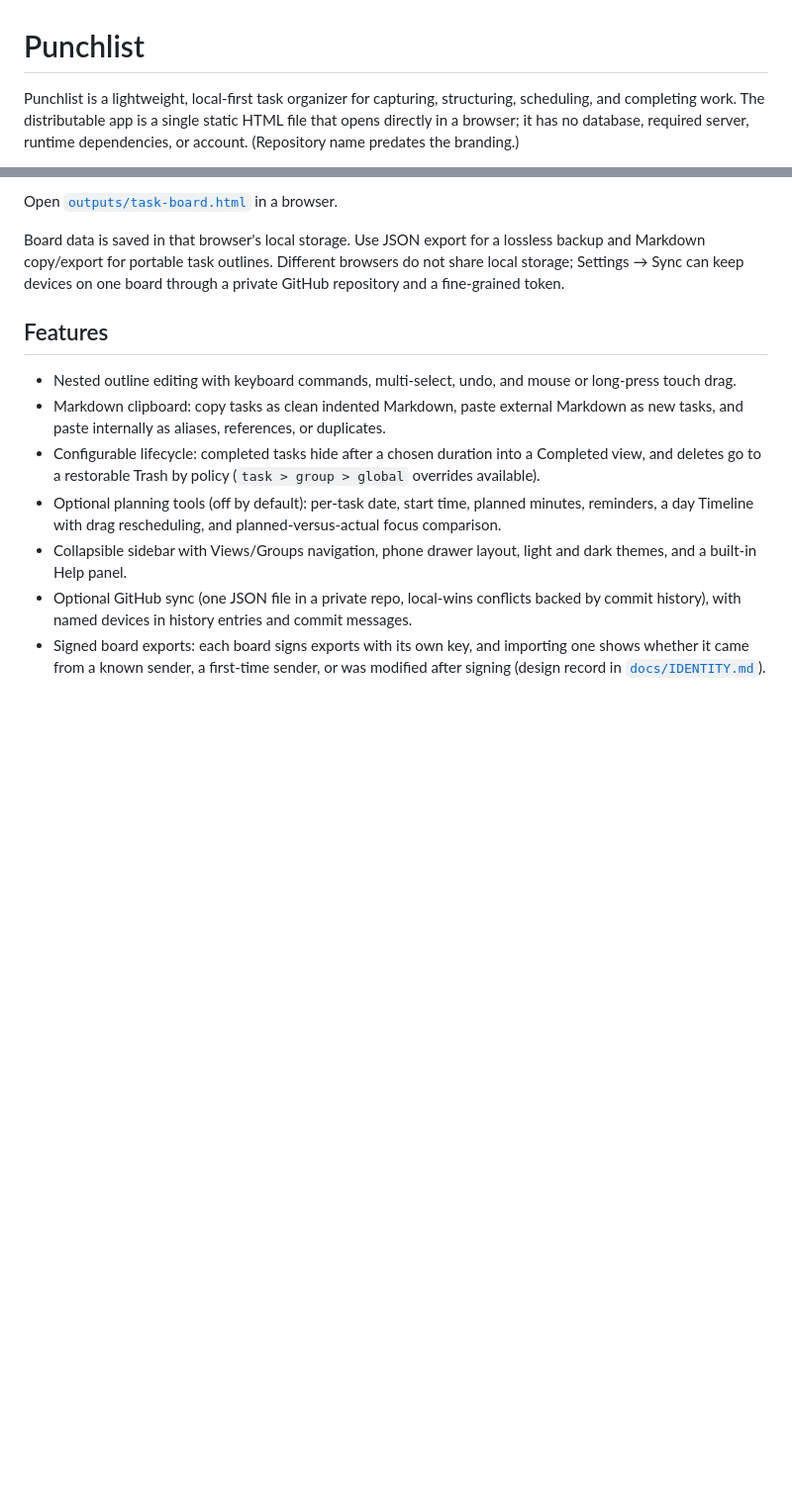
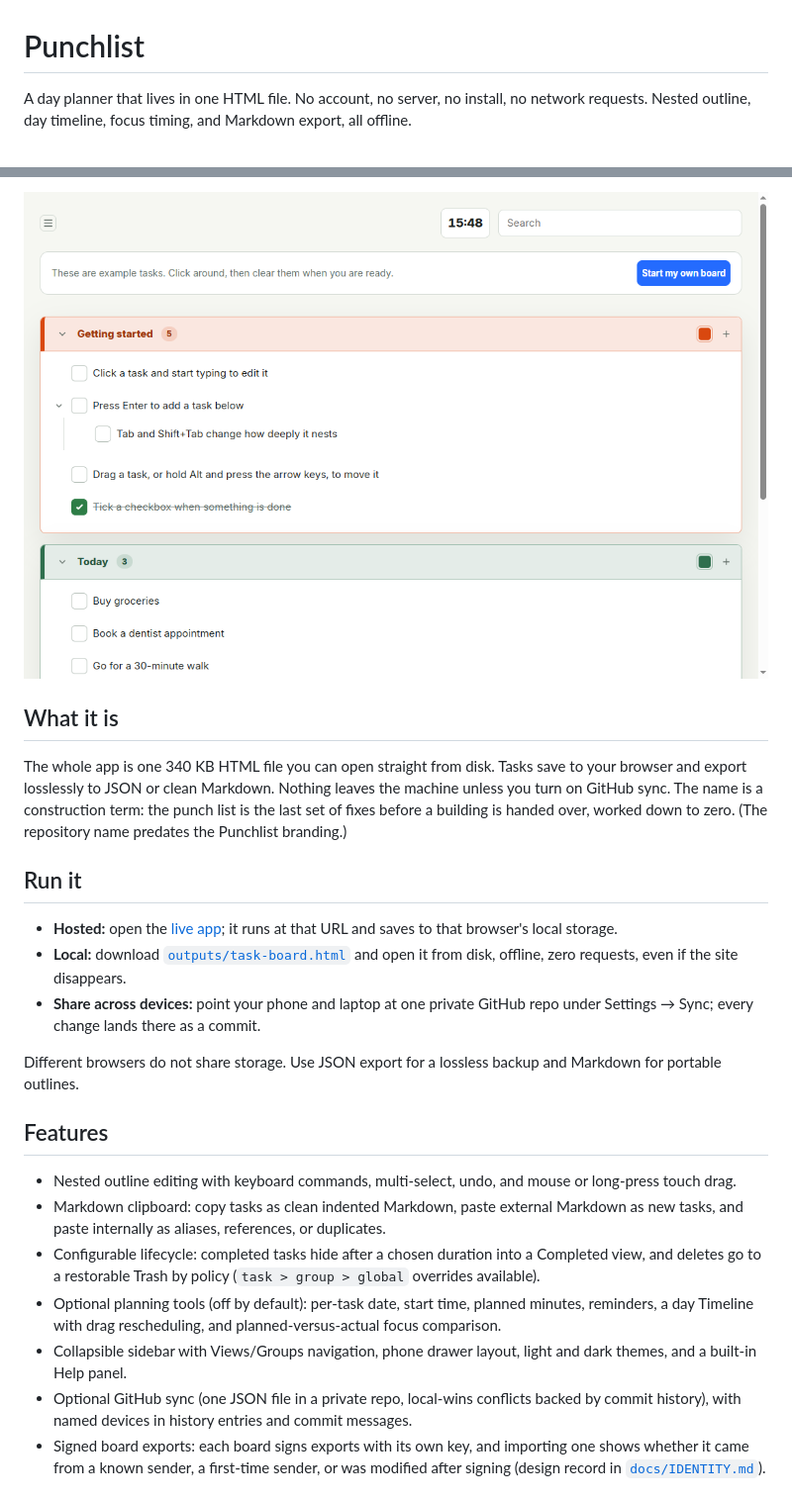
Before and after one commit to evrenucar/punchlist_app, a Markdown page: README.md, 2 parts joined by grey strips. Shown at 99% size. GitHub-like rendering; pictures changed too: docs/screenshot.png (added); blank space fills up the shorter version.

Commit message:
docs(readme): lead with the live landing page, add hosted links + screenshot
- open with the hosted app / build-notes links (his "landing page at the start")
- embed a board screenshot (docs/screenshot.png)
- tighter, humanized intro; v1.4.0 / 340 KB facts current

Co-Authored-By: Claude Opus 4.8 (1M context) <noreply@anthropic.com>

```diff
--- a/README.md
+++ b/README.md
@@ -1,4 +1,4 @@
 # Punchlist
 
-Punchlist is a lightweight, local-first task organizer for capturing, structuring, scheduling, and completing work. The distributable app is a single static HTML file that opens directly in a browser; it has no database, required server, runtime dependencies, or account. (Repository name predates the branding.)
+A day planner that lives in one HTML file. No account, no server, no install, no network requests. Nested outline, day timeline, focus timing, and Markdown export, all offline.
 
@@ -6,7 +6,17 @@ Punchlist is a lightweight, local-first task organizer for capturing, structurin
 
-Open [`outputs/task-board.html`](outputs/task-board.html) in a browser.
+![The Punchlist board with an example outline](docs/screenshot.png)
 
-Board data is saved in that browser's local storage. Use JSON export for a lossless backup and Markdown copy/export for portable task outlines. Different browsers do not share local storage; Settings → Sync can keep devices on one board through a private GitHub repository and a fine-grained token.
+## What it is
+
+The whole app is one 340 KB HTML file you can open straight from disk. Tasks save to your browser and export losslessly to JSON or clean Markdown. Nothing leaves the machine unless you turn on GitHub sync. The name is a construction term: the punch list is the last set of fixes before a building is handed over, worked down to zero. (The repository name predates the Punchlist branding.)
+
+## Run it
+
+- **Hosted:** open the [live app](https://evrenucar.github.io/punchlist_app/task-board.html); it runs at that URL and saves to that browser's local storage.
+- **Local:** download [`outputs/task-board.html`](outputs/task-board.html) and open it from disk, offline, zero requests, even if the site disappears.
+- **Share across devices:** point your phone and laptop at one private GitHub repo under Settings → Sync; every change lands there as a commit.
+
+Different browsers do not share storage. Use JSON export for a lossless backup and Markdown for portable outlines.
 
 ## Features
 
```
Also changed, not shown: other parts of README.md (+1 -1 lines).
